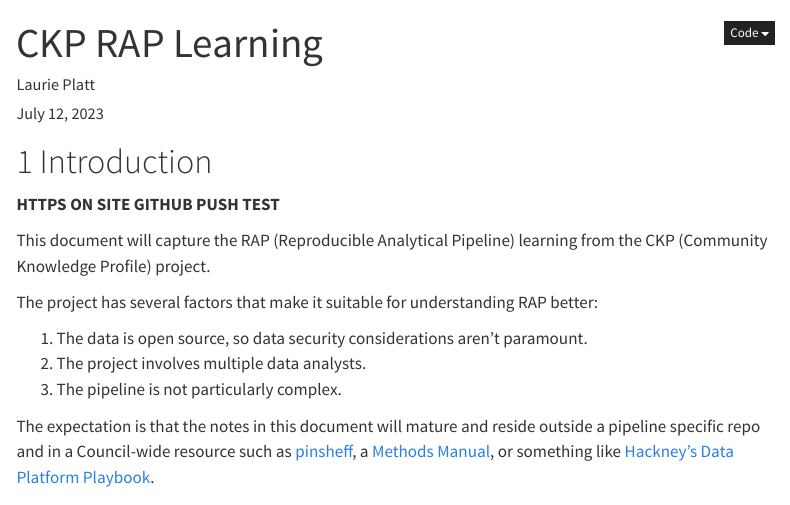
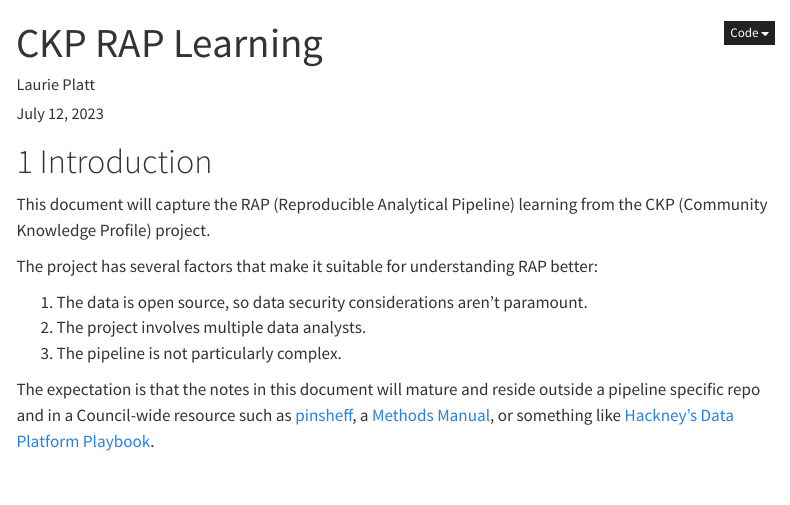
Before and after one commit to laurie-platt/actions-test, a Quarto document (rap-learning.qmd): the page in a window 1100 px wide, from its top. Rendered offline with R 4.5, knitr and Pandoc in place of Quarto, with nearby package versions; menus at the side of the page are left out.

Commit message:
HTTPS off site test after git proxy config

```diff
--- a/rap-learning.qmd
+++ b/rap-learning.qmd
@@ -16,8 +16,6 @@ execute:
 ---
 
 # Introduction
-
-**HTTPS ON SITE GITHUB PUSH TEST**
 
 This document will capture the RAP (Reproducible Analytical Pipeline) learning from the CKP (Community Knowledge Profile) project.
 
```
